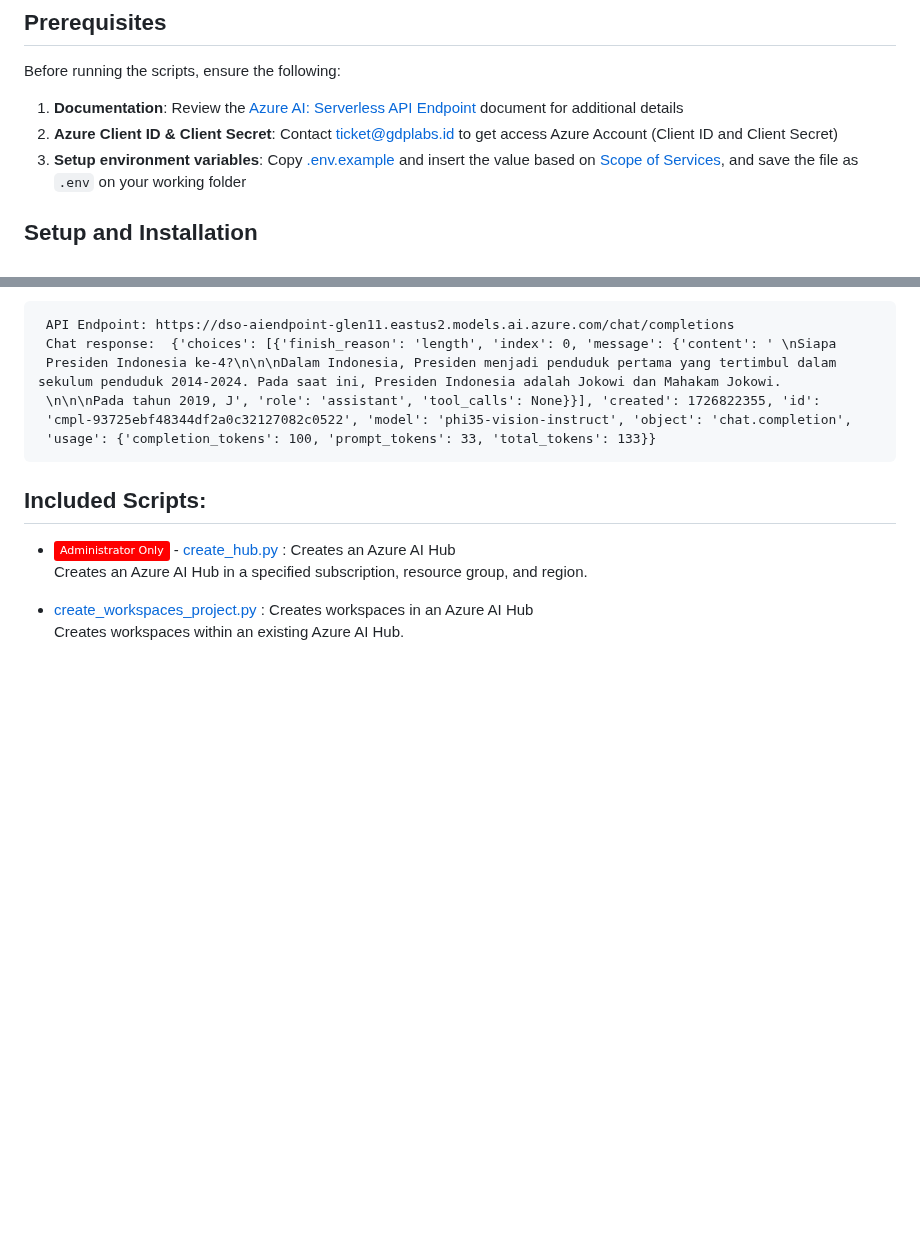
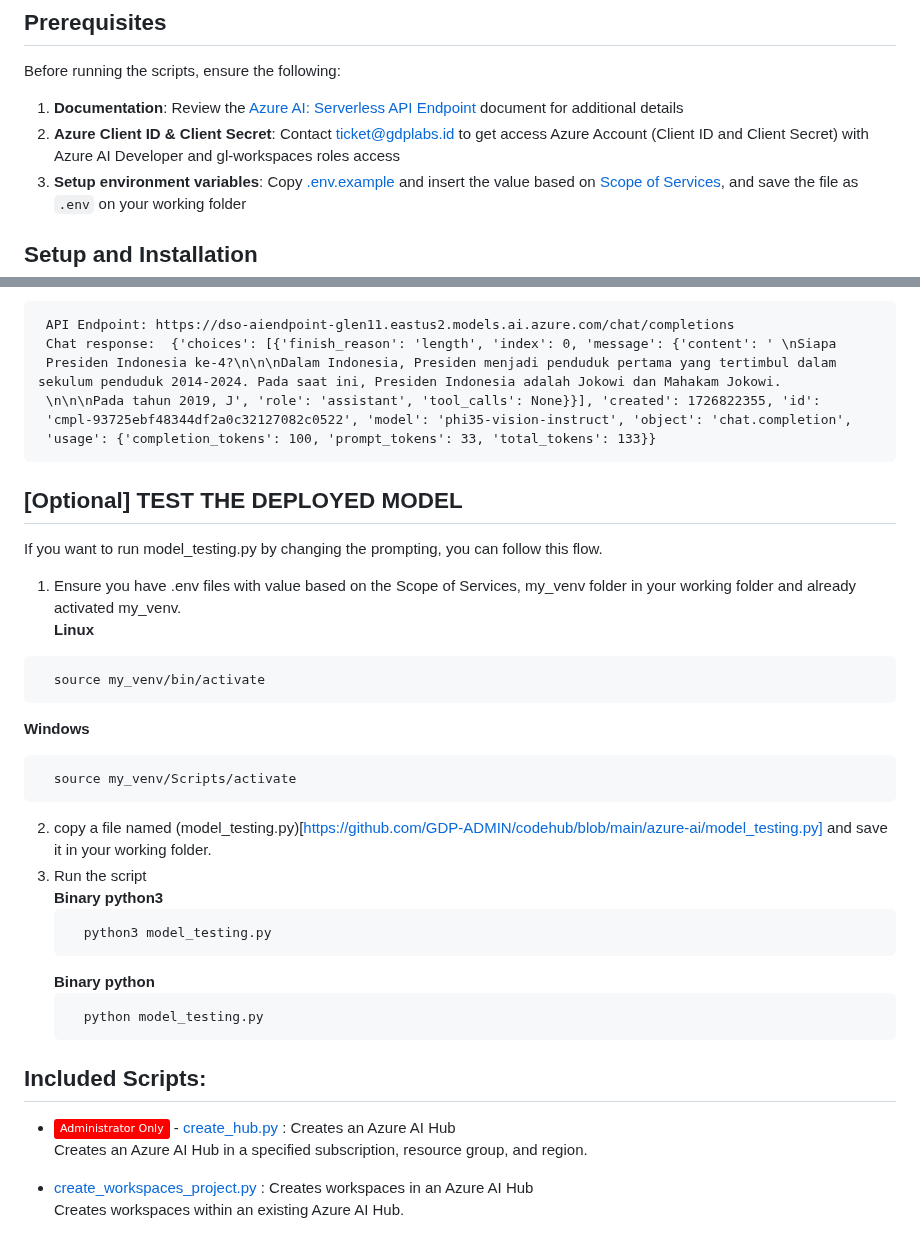
Before and after one commit to GDP-ADMIN/codehub, a Markdown page: azure-ai/README.md, 2 parts joined by grey strips. Rendered like a GitHub page; badges without logos; blank space fills up the shorter version.

Commit message:
docs: update README.md

````diff
--- a/azure-ai/README.md
+++ b/azure-ai/README.md
@@ -5,7 +5,7 @@ This project contains scripts to set up and manage Azure AI Hub, Azure Machine L
 ## Prerequisites
 Before running the scripts, ensure the following:
 1. **Documentation**: Review the [Azure AI: Serverless API Endpoint](https://docs.google.com/document/d/1WCm0Rdd552P_3OoerX-kHHNdPWfbNtpRX6oEbxj11Wc/edit?usp=sharing) document for additional details
-2. **Azure Client ID & Client Secret**: Contact ticket@gdplabs.id to get access Azure Account (Client ID and Client Secret)
+2. **Azure Client ID & Client Secret**: Contact ticket@gdplabs.id to get access Azure Account (Client ID and Client Secret) with Azure AI Developer and gl-workspaces roles access
 3. **Setup environment variables**: Copy [.env.example](.env.example) and insert the value based on [Scope of Services](https://docs.google.com/document/d/1WCm0Rdd552P_3OoerX-kHHNdPWfbNtpRX6oEbxj11Wc/edit#heading=h.lfdykfqkf1d5), and save the file as `.env` on your working folder
 
 ## Setup and Installation
@@ -36,6 +36,29 @@ Example of successful requests
     'usage': {'completion_tokens': 100, 'prompt_tokens': 33, 'total_tokens': 133}}
    ```
 
+## [Optional] TEST THE DEPLOYED MODEL
+If you want to run model_testing.py by changing the prompting, you can follow this flow.
+1. Ensure you have .env files with value based on the Scope of Services, my_venv folder in your working folder and already activated my_venv.
+  **Linux**
+```bash
+  source my_venv/bin/activate
+```
+  **Windows**
+```bash
+  source my_venv/Scripts/activate
+```
+
+2. copy a file named (model_testing.py)[https://github.com/GDP-ADMIN/codehub/blob/main/azure-ai/model_testing.py] and save it in your working folder.
+3. Run the script \
+    **Binary python3**
+    ```bash
+      python3 model_testing.py
+    ```
+    **Binary python**
+    ```bash
+      python model_testing.py
+    ```
+
 ## Included Scripts:
 - ![Red Text](https://img.shields.io/badge/Administrator%20Only-FF0000) - [create_hub.py](create_hub.py) : Creates an Azure AI Hub \
  Creates an Azure AI Hub in a specified subscription, resource group, and region.
````
